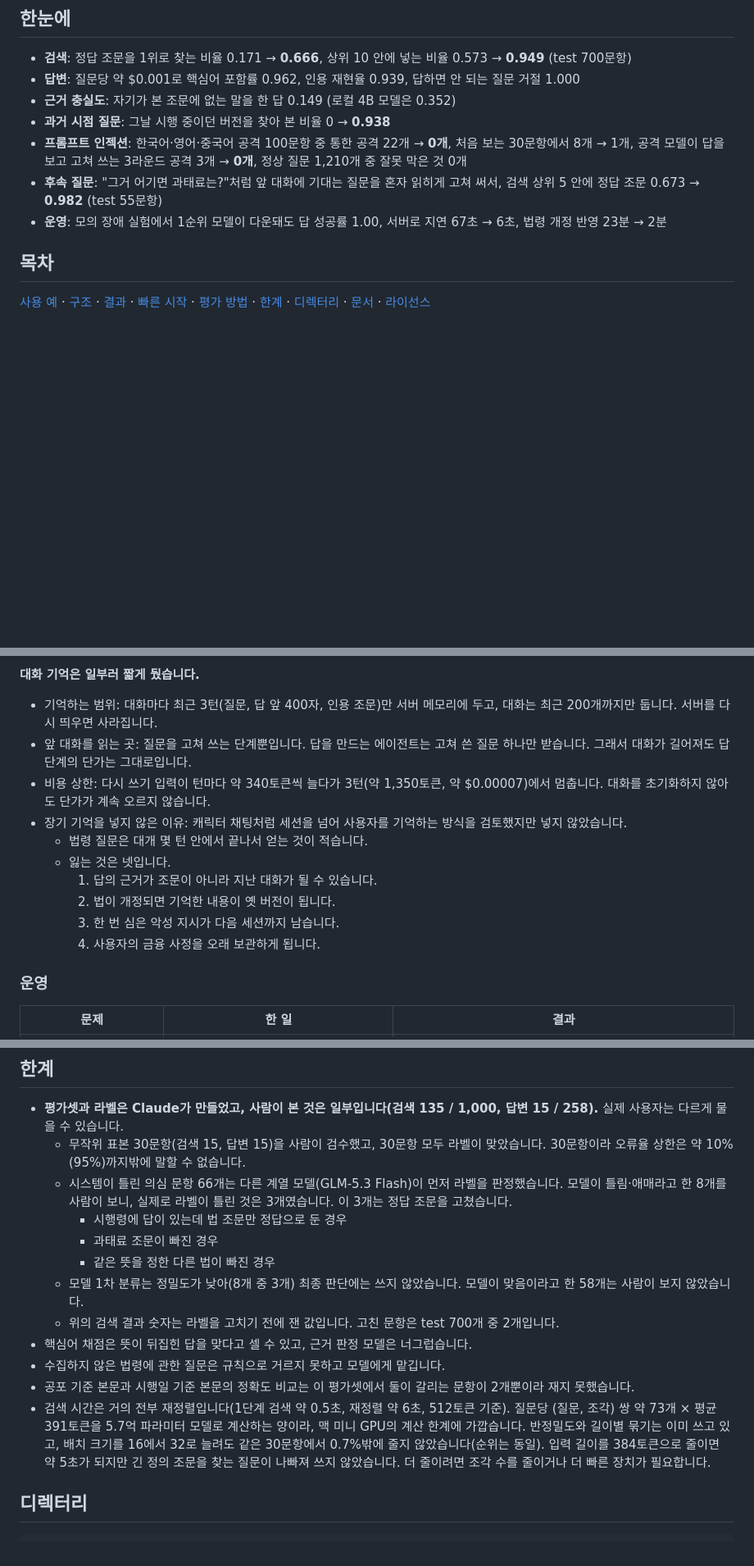
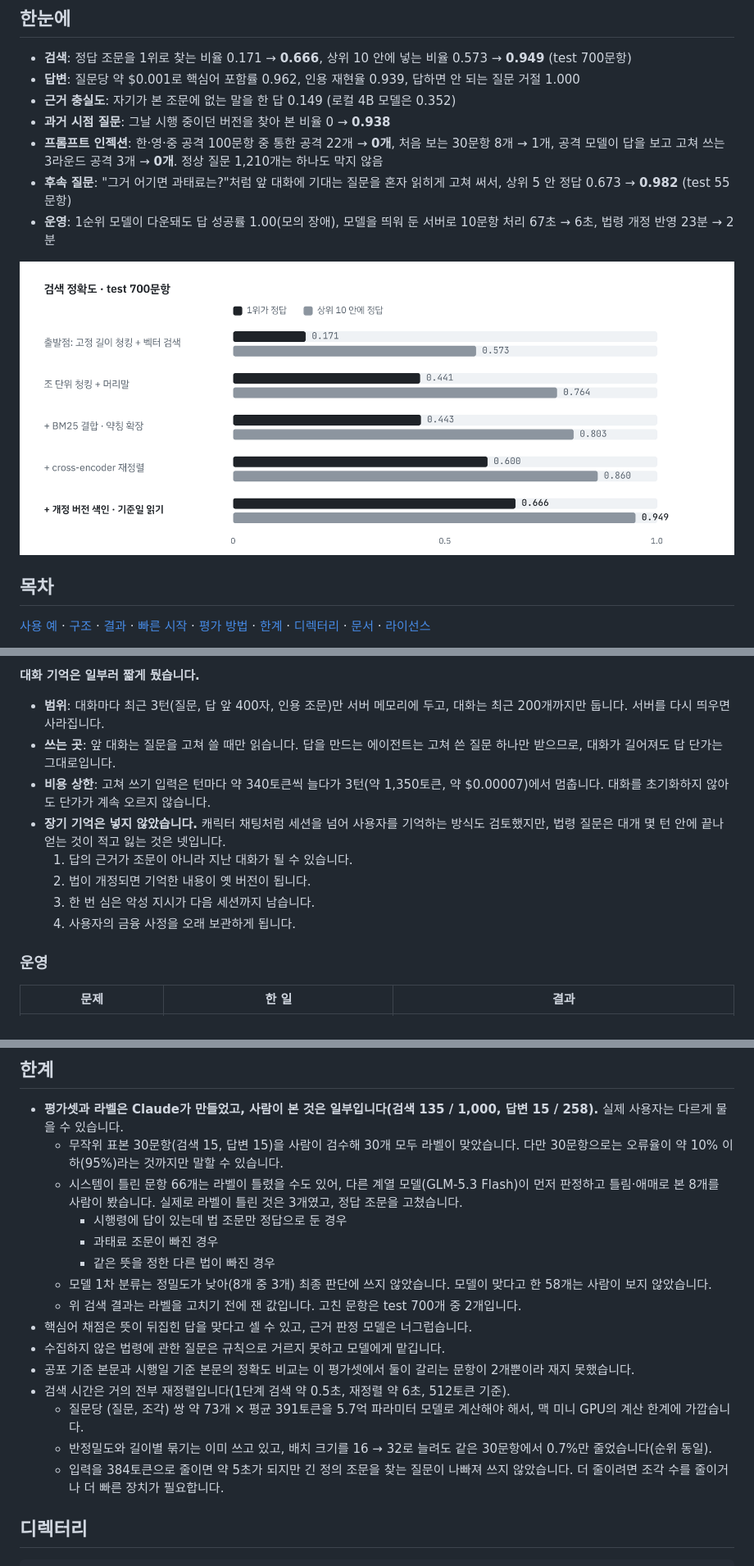
Before and after one commit to 4uphwang/proviso, a Markdown page: README.md, 3 parts joined by grey strips. Shown at 82% size. GitHub-like rendering; pictures changed too: docs/images/readme-retrieval-light.png (added); blank space fills up the shorter version.

```diff
--- a/README.md
+++ b/README.md
@@ -15,9 +15,14 @@
 - **답변**: 질문당 약 $0.001로 핵심어 포함률 0.962, 인용 재현율 0.939, 답하면 안 되는 질문 거절 1.000
 - **근거 충실도**: 자기가 본 조문에 없는 말을 한 답 0.149 (로컬 4B 모델은 0.352)
 - **과거 시점 질문**: 그날 시행 중이던 버전을 찾아 본 비율 0 → **0.938**
-- **프롬프트 인젝션**: 한국어·영어·중국어 공격 100문항 중 통한 공격 22개 → **0개**, 처음 보는 30문항에서 8개 → 1개, 공격 모델이 답을 보고 고쳐 쓰는 3라운드 공격 3개 → **0개**, 정상 질문 1,210개 중 잘못 막은 것 0개
-- **후속 질문**: "그거 어기면 과태료는?"처럼 앞 대화에 기대는 질문을 혼자 읽히게 고쳐 써서, 검색 상위 5 안에 정답 조문 0.673 → **0.982** (test 55문항)
-- **운영**: 모의 장애 실험에서 1순위 모델이 다운돼도 답 성공률 1.00, 서버로 지연 67초 → 6초, 법령 개정 반영 23분 → 2분
+- **프롬프트 인젝션**: 한·영·중 공격 100문항 중 통한 공격 22개 → **0개**, 처음 보는 30문항 8개 → 1개, 공격 모델이 답을 보고 고쳐 쓰는 3라운드 공격 3개 → **0개**. 정상 질문 1,210개는 하나도 막지 않음
+- **후속 질문**: "그거 어기면 과태료는?"처럼 앞 대화에 기대는 질문을 혼자 읽히게 고쳐 써서, 상위 5 안 정답 0.673 → **0.982** (test 55문항)
+- **운영**: 1순위 모델이 다운돼도 답 성공률 1.00(모의 장애), 모델을 띄워 둔 서버로 10문항 처리 67초 → 6초, 법령 개정 반영 23분 → 2분
+
+<picture>
+  <source media="(prefers-color-scheme: dark)" srcset="docs/images/readme-retrieval-dark.png">
+  <img alt="검색 정확도(test 700문항): 1위 정답 0.171 → 0.441 → 0.443 → 0.600 → 0.666, 상위 10 안 0.573 → 0.764 → 0.803 → 0.860 → 0.949" src="docs/images/readme-retrieval-light.png">
+</picture>
 
 ## 목차
 
@@ -191,16 +202,14 @@ $ proviso trace 82ee1b6a
 
 **대화 기억은 일부러 짧게 뒀습니다.**
 
-- 기억하는 범위: 대화마다 최근 3턴(질문, 답 앞 400자, 인용 조문)만 서버 메모리에 두고, 대화는 최근 200개까지만 둡니다. 서버를 다시 띄우면 사라집니다.
-- 앞 대화를 읽는 곳: 질문을 고쳐 쓰는 단계뿐입니다. 답을 만드는 에이전트는 고쳐 쓴 질문 하나만 받습니다. 그래서 대화가 길어져도 답 단계의 단가는 그대로입니다.
-- 비용 상한: 다시 쓰기 입력이 턴마다 약 340토큰씩 늘다가 3턴(약 1,350토큰, 약 $0.00007)에서 멈춥니다. 대화를 초기화하지 않아도 단가가 계속 오르지 않습니다.
-- 장기 기억을 넣지 않은 이유: 캐릭터 채팅처럼 세션을 넘어 사용자를 기억하는 방식을 검토했지만 넣지 않았습니다.
-  - 법령 질문은 대개 몇 턴 안에서 끝나서 얻는 것이 적습니다.
-  - 잃는 것은 넷입니다.
-    1. 답의 근거가 조문이 아니라 지난 대화가 될 수 있습니다.
-    2. 법이 개정되면 기억한 내용이 옛 버전이 됩니다.
-    3. 한 번 심은 악성 지시가 다음 세션까지 남습니다.
-    4. 사용자의 금융 사정을 오래 보관하게 됩니다.
+- **범위**: 대화마다 최근 3턴(질문, 답 앞 400자, 인용 조문)만 서버 메모리에 두고, 대화는 최근 200개까지만 둡니다. 서버를 다시 띄우면 사라집니다.
+- **쓰는 곳**: 앞 대화는 질문을 고쳐 쓸 때만 읽습니다. 답을 만드는 에이전트는 고쳐 쓴 질문 하나만 받으므로, 대화가 길어져도 답 단가는 그대로입니다.
+- **비용 상한**: 고쳐 쓰기 입력은 턴마다 약 340토큰씩 늘다가 3턴(약 1,350토큰, 약 $0.00007)에서 멈춥니다. 대화를 초기화하지 않아도 단가가 계속 오르지 않습니다.
+- **장기 기억은 넣지 않았습니다.** 캐릭터 채팅처럼 세션을 넘어 사용자를 기억하는 방식도 검토했지만, 법령 질문은 대개 몇 턴 안에 끝나 얻는 것이 적고 잃는 것은 넷입니다.
+  1. 답의 근거가 조문이 아니라 지난 대화가 될 수 있습니다.
+  2. 법이 개정되면 기억한 내용이 옛 버전이 됩니다.
+  3. 한 번 심은 악성 지시가 다음 세션까지 남습니다.
+  4. 사용자의 금융 사정을 오래 보관하게 됩니다.
 
 ### 운영
 
@@ -257,17 +266,20 @@ docker compose up -d          # PostgreSQL 17 + pgvector, 포트 5433
 ## 한계
 
 - **평가셋과 라벨은 Claude가 만들었고, 사람이 본 것은 일부입니다(검색 135 / 1,000, 답변 15 / 258).** 실제 사용자는 다르게 물을 수 있습니다.
-  - 무작위 표본 30문항(검색 15, 답변 15)을 사람이 검수했고, 30문항 모두 라벨이 맞았습니다. 30문항이라 오류율 상한은 약 10%(95%)까지밖에 말할 수 없습니다.
-  - 시스템이 틀린 의심 문항 66개는 다른 계열 모델(GLM-5.3 Flash)이 먼저 라벨을 판정했습니다. 모델이 틀림·애매라고 한 8개를 사람이 보니, 실제로 라벨이 틀린 것은 3개였습니다. 이 3개는 정답 조문을 고쳤습니다.
+  - 무작위 표본 30문항(검색 15, 답변 15)을 사람이 검수해 30개 모두 라벨이 맞았습니다. 다만 30문항으로는 오류율이 약 10% 이하(95%)라는 것까지만 말할 수 있습니다.
+  - 시스템이 틀린 문항 66개는 라벨이 틀렸을 수도 있어, 다른 계열 모델(GLM-5.3 Flash)이 먼저 판정하고 틀림·애매로 본 8개를 사람이 봤습니다. 실제로 라벨이 틀린 것은 3개였고, 정답 조문을 고쳤습니다.
     - 시행령에 답이 있는데 법 조문만 정답으로 둔 경우
     - 과태료 조문이 빠진 경우
     - 같은 뜻을 정한 다른 법이 빠진 경우
-  - 모델 1차 분류는 정밀도가 낮아(8개 중 3개) 최종 판단에는 쓰지 않았습니다. 모델이 맞음이라고 한 58개는 사람이 보지 않았습니다.
-  - 위의 검색 결과 숫자는 라벨을 고치기 전에 잰 값입니다. 고친 문항은 test 700개 중 2개입니다.
+  - 모델 1차 분류는 정밀도가 낮아(8개 중 3개) 최종 판단에 쓰지 않았습니다. 모델이 맞다고 한 58개는 사람이 보지 않았습니다.
+  - 위 검색 결과는 라벨을 고치기 전에 잰 값입니다. 고친 문항은 test 700개 중 2개입니다.
 - 핵심어 채점은 뜻이 뒤집힌 답을 맞다고 셀 수 있고, 근거 판정 모델은 너그럽습니다.
 - 수집하지 않은 법령에 관한 질문은 규칙으로 거르지 못하고 모델에게 맡깁니다.
 - 공포 기준 본문과 시행일 기준 본문의 정확도 비교는 이 평가셋에서 둘이 갈리는 문항이 2개뿐이라 재지 못했습니다.
-- 검색 시간은 거의 전부 재정렬입니다(1단계 검색 약 0.5초, 재정렬 약 6초, 512토큰 기준). 질문당 (질문, 조각) 쌍 약 73개 × 평균 391토큰을 5.7억 파라미터 모델로 계산하는 양이라, 맥 미니 GPU의 계산 한계에 가깝습니다. 반정밀도와 길이별 묶기는 이미 쓰고 있고, 배치 크기를 16에서 32로 늘려도 같은 30문항에서 0.7%밖에 줄지 않았습니다(순위는 동일). 입력 길이를 384토큰으로 줄이면 약 5초가 되지만 긴 정의 조문을 찾는 질문이 나빠져 쓰지 않았습니다. 더 줄이려면 조각 수를 줄이거나 더 빠른 장치가 필요합니다.
+- 검색 시간은 거의 전부 재정렬입니다(1단계 검색 약 0.5초, 재정렬 약 6초, 512토큰 기준).
+  - 질문당 (질문, 조각) 쌍 약 73개 × 평균 391토큰을 5.7억 파라미터 모델로 계산해야 해서, 맥 미니 GPU의 계산 한계에 가깝습니다.
+  - 반정밀도와 길이별 묶기는 이미 쓰고 있고, 배치 크기를 16 → 32로 늘려도 같은 30문항에서 0.7%만 줄었습니다(순위 동일).
+  - 입력을 384토큰으로 줄이면 약 5초가 되지만 긴 정의 조문을 찾는 질문이 나빠져 쓰지 않았습니다. 더 줄이려면 조각 수를 줄이거나 더 빠른 장치가 필요합니다.
 
 ## 디렉터리
 
```
Also changed, not shown: other parts of README.md (+35 -29 lines), docs/images/readme-architecture-dark.png (added), docs/images/readme-architecture-light.png (added), docs/images/readme-defense-dark.png (added), docs/images/readme-defense-light.png (added), docs/images/readme-retrieval-dark.png (added).
